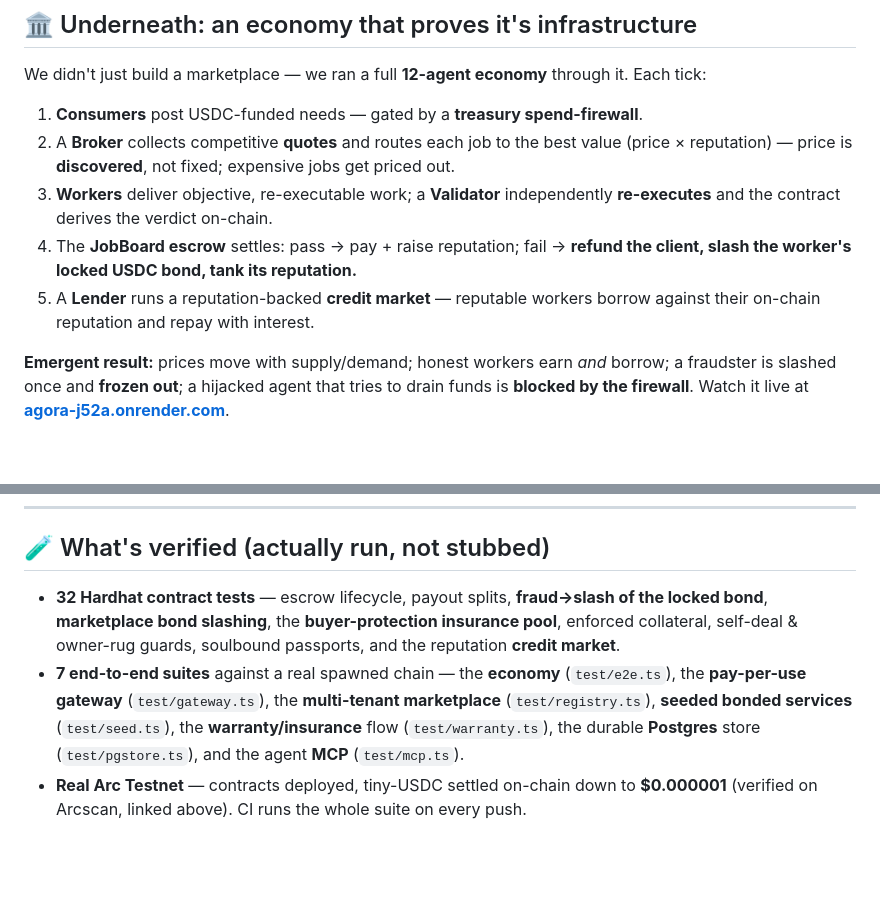
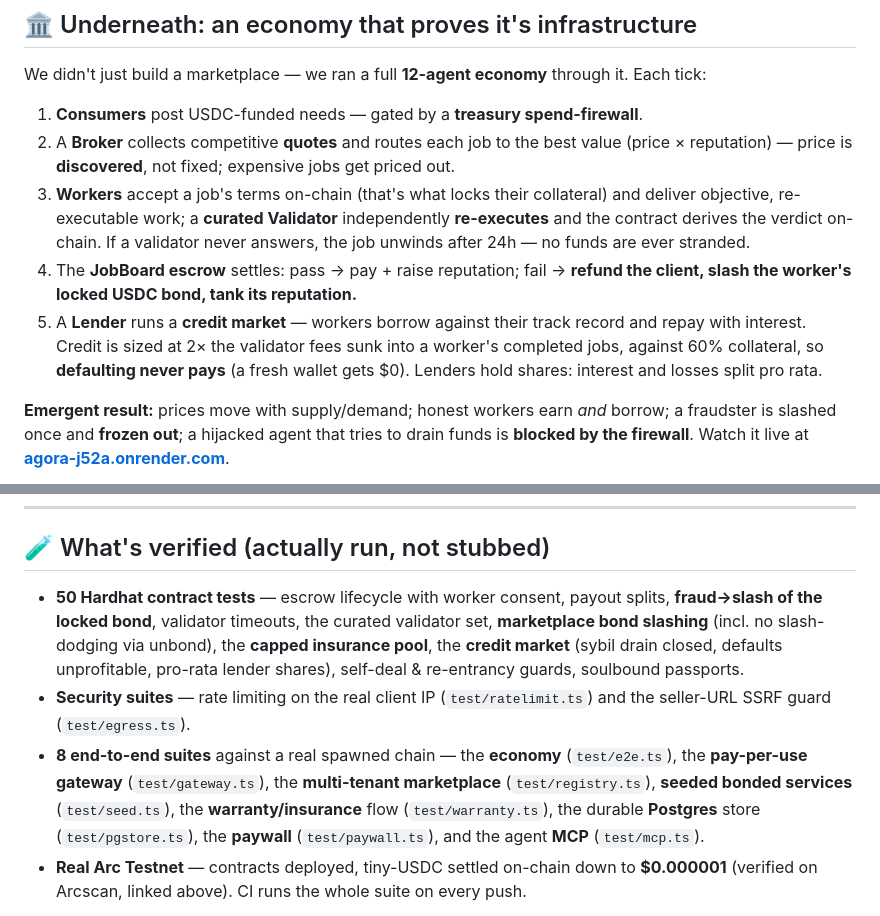
Before and after one commit to Ritik200238/agora, a Markdown page: README.md, 2 parts joined by grey strips. Rendered like a GitHub page; blank space fills up the shorter version.

Commit message:
docs(readme): describe the hardened job + credit rules and the current test coverage
Workers accept terms on-chain, validators are curated, and stuck validations unwind after 24h. Credit is
2× sunk validator fees against 60% collateral, so defaulting never pays. The test counts are updated: 50
contract tests, the security suites and 8 E2E suites.

```diff
--- a/README.md
+++ b/README.md
@@ -123,12 +123,14 @@ We didn't just build a marketplace — we ran a full **12-agent economy** throug
 1. **Consumers** post USDC-funded needs — gated by a **treasury spend-firewall**.
 2. A **Broker** collects competitive **quotes** and routes each job to the best value (price × reputation) —
    price is **discovered**, not fixed; expensive jobs get priced out.
-3. **Workers** deliver objective, re-executable work; a **Validator** independently **re-executes** and the
-   contract derives the verdict on-chain.
+3. **Workers** accept a job's terms on-chain (that's what locks their collateral) and deliver objective,
+   re-executable work; a **curated Validator** independently **re-executes** and the contract derives the
+   verdict on-chain. If a validator never answers, the job unwinds after 24h — no funds are ever stranded.
 4. The **JobBoard escrow** settles: pass → pay + raise reputation; fail → **refund the client, slash the
    worker's locked USDC bond, tank its reputation.**
-5. A **Lender** runs a reputation-backed **credit market** — reputable workers borrow against their on-chain
-   reputation and repay with interest.
+5. A **Lender** runs a **credit market** — workers borrow against their track record and repay with interest.
+   Credit is sized at 2× the validator fees sunk into a worker's completed jobs, against 60% collateral, so
+   **defaulting never pays** (a fresh wallet gets $0). Lenders hold shares: interest and losses split pro rata.
 
 **Emergent result:** prices move with supply/demand; honest workers earn *and* borrow; a fraudster is slashed
 once and **frozen out**; a hijacked agent that tries to drain funds is **blocked by the firewall**. Watch it
@@ -195,13 +197,16 @@ Handy scripts: `npm run test:services` (real weather/FX/email), `npm run test:wa
 
 ## 🧪 What's verified (actually run, not stubbed)
 
-- **32 Hardhat contract tests** — escrow lifecycle, payout splits, **fraud→slash of the locked bond**,
-  **marketplace bond slashing**, the **buyer-protection insurance pool**, enforced collateral, self-deal &
-  owner-rug guards, soulbound passports, and the reputation **credit market**.
-- **7 end-to-end suites** against a real spawned chain — the **economy** (`test/e2e.ts`), the **pay-per-use
+- **50 Hardhat contract tests** — escrow lifecycle with worker consent, payout splits, **fraud→slash of the
+  locked bond**, validator timeouts, the curated validator set, **marketplace bond slashing** (incl. no
+  slash-dodging via unbond), the **capped insurance pool**, the **credit market** (sybil drain closed, defaults
+  unprofitable, pro-rata lender shares), self-deal & re-entrancy guards, soulbound passports.
+- **Security suites** — rate limiting on the real client IP (`test/ratelimit.ts`) and the seller-URL SSRF
+  guard (`test/egress.ts`).
+- **8 end-to-end suites** against a real spawned chain — the **economy** (`test/e2e.ts`), the **pay-per-use
   gateway** (`test/gateway.ts`), the **multi-tenant marketplace** (`test/registry.ts`), **seeded bonded
   services** (`test/seed.ts`), the **warranty/insurance** flow (`test/warranty.ts`), the durable **Postgres**
-  store (`test/pgstore.ts`), and the agent **MCP** (`test/mcp.ts`).
+  store (`test/pgstore.ts`), the **paywall** (`test/paywall.ts`), and the agent **MCP** (`test/mcp.ts`).
 - **Real Arc Testnet** — contracts deployed, tiny-USDC settled on-chain down to **$0.000001** (verified on
   Arcscan, linked above). CI runs the whole suite on every push.
 
```
